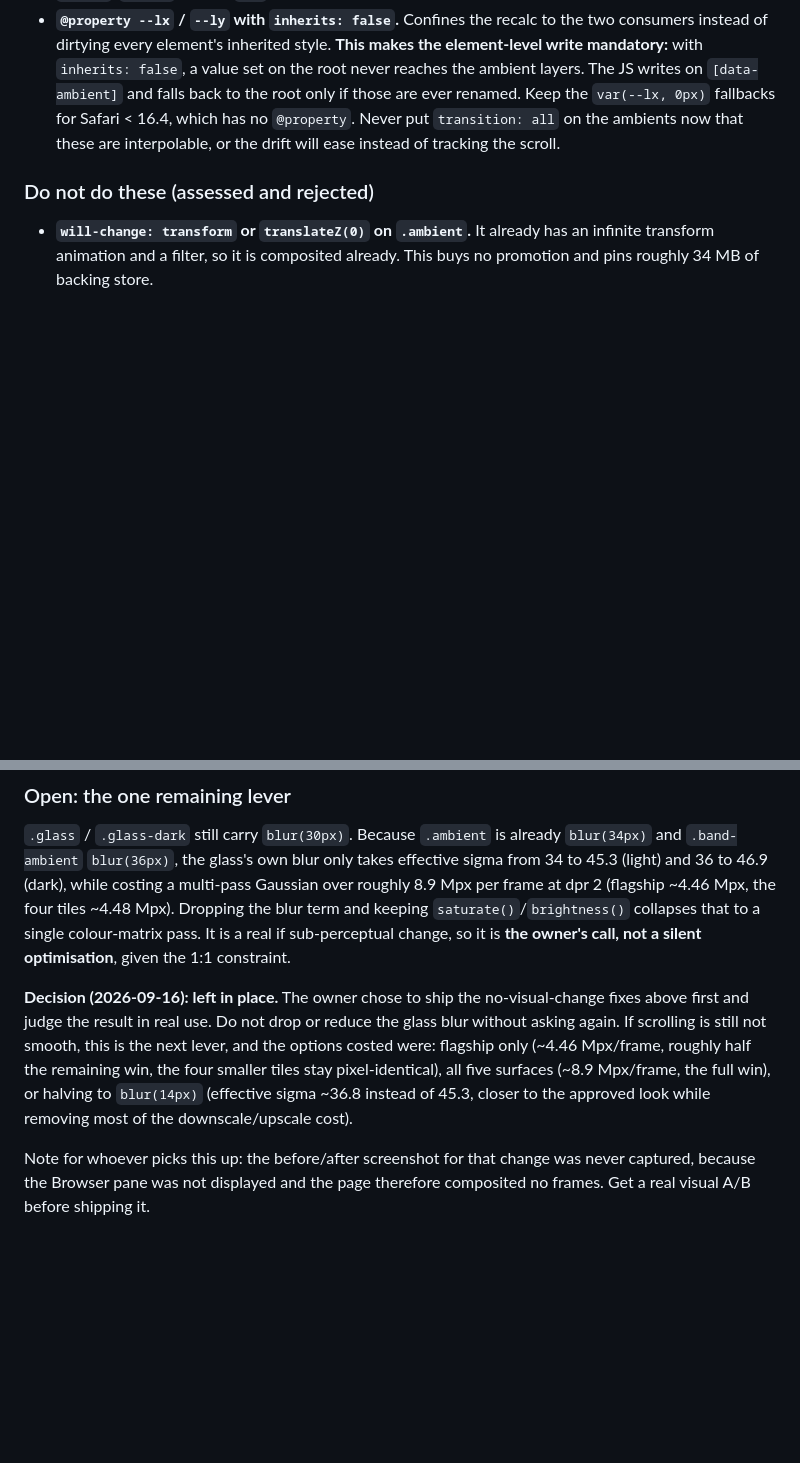
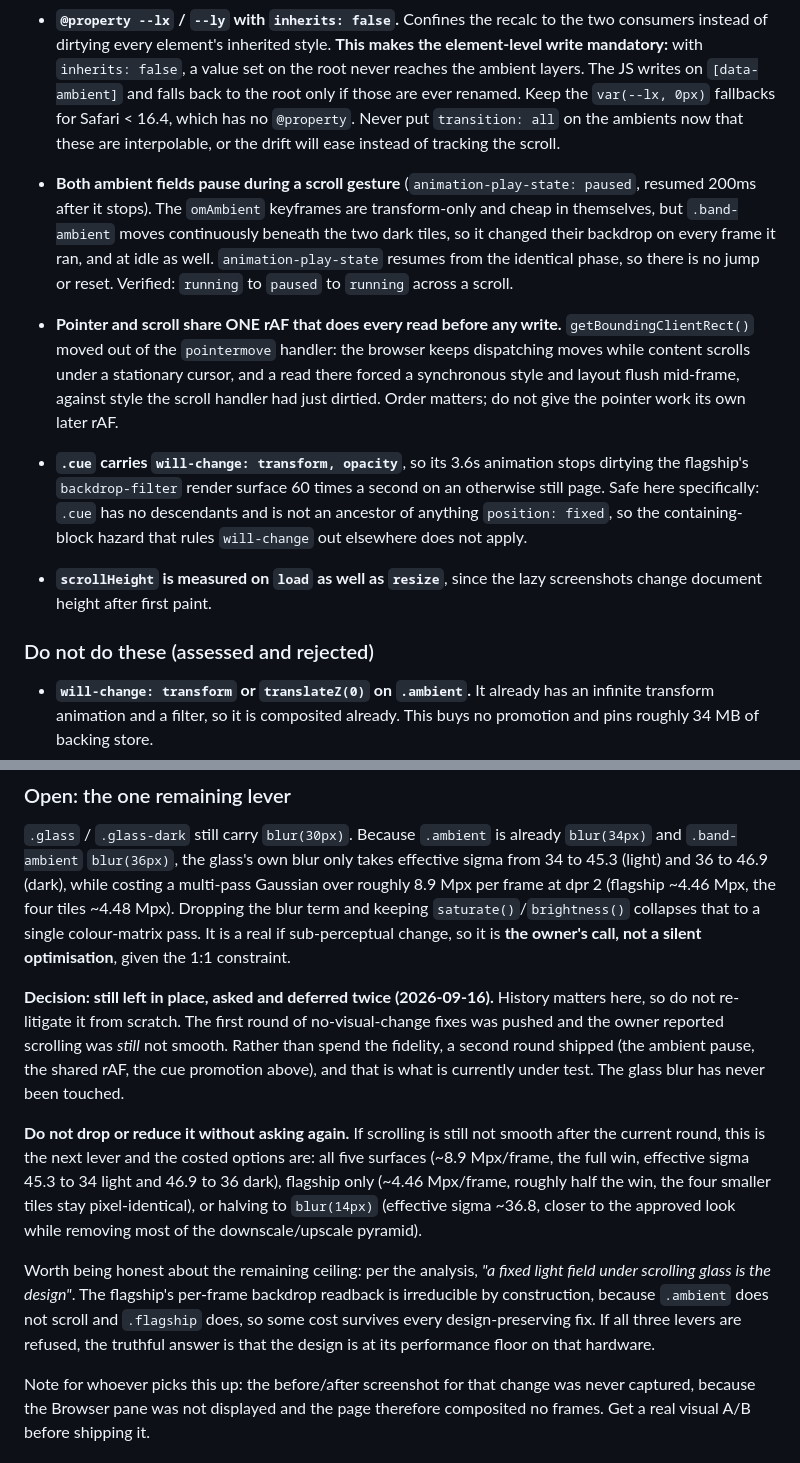
Before and after one commit to alxnhfr-bit/portfolio, a Markdown page: CLAUDE.md, 2 parts joined by grey strips. Rendered like a GitHub page; blank space fills up the shorter version.

Commit message:
Document the second round of scroll fixes and the blur history
Records the ambient pause, the shared read-before-write rAF, the cue
promotion and the load-time scrollHeight measure, each with the reason
it is safe, so none of them gets undone by a later edit. Notably the
cue is the one place will-change is correct on this page, which is
worth stating next to the rule that forbids it elsewhere.

Also rewrites the blur decision to carry its history: asked and
deferred twice, the first round pushed and reported still not smooth,
the second round now under test, and the blur itself never touched. Adds
the honest ceiling, that the flagship's per-frame backdrop readback is
irreducible while a fixed light field sits under scrolling glass, so
some cost survives every design-preserving fix.

Co-Authored-By: Claude Opus 5 <noreply@anthropic.com>

```diff
--- a/CLAUDE.md
+++ b/CLAUDE.md
@@ -234,6 +234,11 @@ Correct the surface count before reasoning about it: the often-quoted "21 backdr
 - **The `--lx`/`--ly` drift is quantized and gated.** Snapped to a 2px grid while the page moves, then written exactly once scrolling settles (120ms), so every resting state still matches the design. `lastLx`/`lastLy` start as `NaN` so the mount-time write always lands.
 - **`@property --lx` / `--ly` with `inherits: false`.** Confines the recalc to the two consumers instead of dirtying every element's inherited style. **This makes the element-level write mandatory:** with `inherits: false`, a value set on the root never reaches the ambient layers. The JS writes on `[data-ambient]` and falls back to the root only if those are ever renamed. Keep the `var(--lx, 0px)` fallbacks for Safari < 16.4, which has no `@property`. Never put `transition: all` on the ambients now that these are interpolable, or the drift will ease instead of tracking the scroll.
 
+- **Both ambient fields pause during a scroll gesture** (`animation-play-state: paused`, resumed 200ms after it stops). The `omAmbient` keyframes are transform-only and cheap in themselves, but `.band-ambient` moves continuously beneath the two dark tiles, so it changed their backdrop on every frame it ran, and at idle as well. `animation-play-state` resumes from the identical phase, so there is no jump or reset. Verified: `running` to `paused` to `running` across a scroll.
+- **Pointer and scroll share ONE rAF that does every read before any write.** `getBoundingClientRect()` moved out of the `pointermove` handler: the browser keeps dispatching moves while content scrolls under a stationary cursor, and a read there forced a synchronous style and layout flush mid-frame, against style the scroll handler had just dirtied. Order matters; do not give the pointer work its own later rAF.
+- **`.cue` carries `will-change: transform, opacity`**, so its 3.6s animation stops dirtying the flagship's `backdrop-filter` render surface 60 times a second on an otherwise still page. Safe here specifically: `.cue` has no descendants and is not an ancestor of anything `position: fixed`, so the containing-block hazard that rules `will-change` out elsewhere does not apply.
+- **`scrollHeight` is measured on `load` as well as `resize`**, since the lazy screenshots change document height after first paint.
+
 ### Do not do these (assessed and rejected)
 - **`will-change: transform` or `translateZ(0)` on `.ambient`.** It already has an infinite transform animation and a filter, so it is composited already. This buys no promotion and pins roughly 34 MB of backing store.
 - **`contain`, `content-visibility`, or `transform` on `.page`, `<main>`, or any ancestor of `.drawer`.** All create a containing block for `position: fixed` and would break the drawer. `isolation: isolate` is used precisely because it does not.
@@ -243,7 +248,11 @@ Correct the surface count before reasoning about it: the often-quoted "21 backdr
 ### Open: the one remaining lever
 `.glass` / `.glass-dark` still carry `blur(30px)`. Because `.ambient` is already `blur(34px)` and `.band-ambient` `blur(36px)`, the glass's own blur only takes effective sigma from 34 to 45.3 (light) and 36 to 46.9 (dark), while costing a multi-pass Gaussian over roughly 8.9 Mpx per frame at dpr 2 (flagship ~4.46 Mpx, the four tiles ~4.48 Mpx). Dropping the blur term and keeping `saturate()`/`brightness()` collapses that to a single colour-matrix pass. It is a real if sub-perceptual change, so it is **the owner's call, not a silent optimisation**, given the 1:1 constraint.
 
-**Decision (2026-09-16): left in place.** The owner chose to ship the no-visual-change fixes above first and judge the result in real use. Do not drop or reduce the glass blur without asking again. If scrolling is still not smooth, this is the next lever, and the options costed were: flagship only (~4.46 Mpx/frame, roughly half the remaining win, the four smaller tiles stay pixel-identical), all five surfaces (~8.9 Mpx/frame, the full win), or halving to `blur(14px)` (effective sigma ~36.8 instead of 45.3, closer to the approved look while removing most of the downscale/upscale cost).
+**Decision: still left in place, asked and deferred twice (2026-09-16).** History matters here, so do not re-litigate it from scratch. The first round of no-visual-change fixes was pushed and the owner reported scrolling was *still* not smooth. Rather than spend the fidelity, a second round shipped (the ambient pause, the shared rAF, the cue promotion above), and that is what is currently under test. The glass blur has never been touched.
+
+**Do not drop or reduce it without asking again.** If scrolling is still not smooth after the current round, this is the next lever and the costed options are: all five surfaces (~8.9 Mpx/frame, the full win, effective sigma 45.3 to 34 light and 46.9 to 36 dark), flagship only (~4.46 Mpx/frame, roughly half the win, the four smaller tiles stay pixel-identical), or halving to `blur(14px)` (effective sigma ~36.8, closer to the approved look while removing most of the downscale/upscale pyramid).
+
+Worth being honest about the remaining ceiling: per the analysis, *"a fixed light field under scrolling glass is the design"*. The flagship's per-frame backdrop readback is irreducible by construction, because `.ambient` does not scroll and `.flagship` does, so some cost survives every design-preserving fix. If all three levers are refused, the truthful answer is that the design is at its performance floor on that hardware.
 
 Note for whoever picks this up: the before/after screenshot for that change was never captured, because the Browser pane was not displayed and the page therefore composited no frames. Get a real visual A/B before shipping it.
 
```
